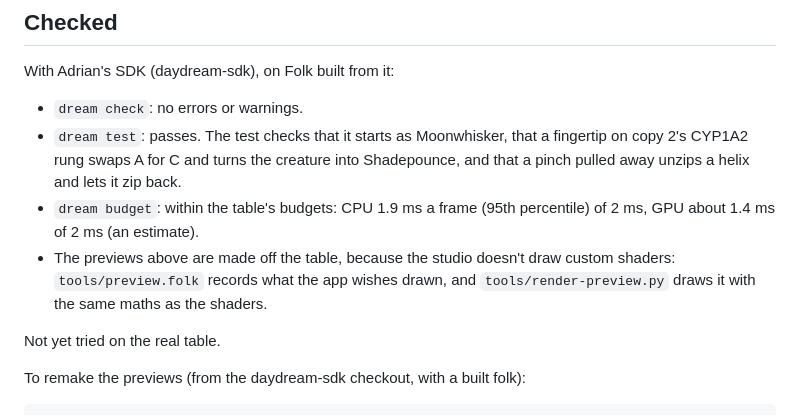
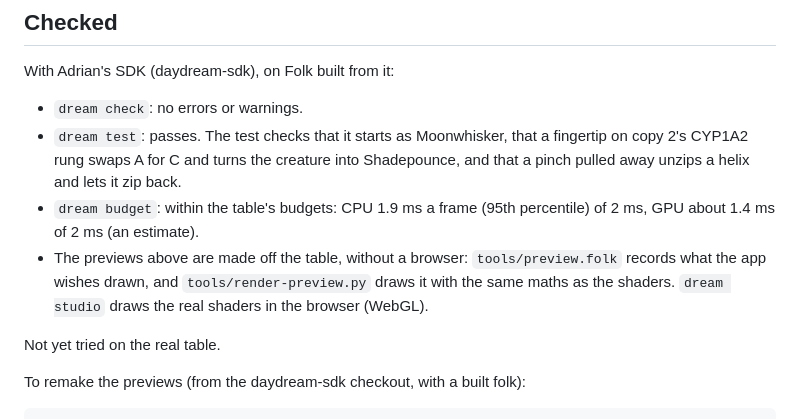
Before and after one commit to ajaypavan1004/creature-arena-daydream, a Markdown page: dna-helix/README.md, the part around the change. Rendered like a GitHub page.

Commit message:
DNA Helix README: the studio does draw custom shaders
Co-Authored-By: Claude Opus 5.5 <noreply@anthropic.com>
Claude-Session: https://claude.ai/code/session_011p11viwsmBrKJjw1n3giZy

```diff
--- a/dna-helix/README.md
+++ b/dna-helix/README.md
@@ -57,9 +57,9 @@ With Adrian's SDK (daydream-sdk), on Folk built from it:
   pinch pulled away unzips a helix and lets it zip back.
 - `dream budget`: within the table's budgets: CPU 1.9 ms a frame (95th percentile) of 2 ms,
   GPU about 1.4 ms of 2 ms (an estimate).
-- The previews above are made off the table, because the studio doesn't draw custom
-  shaders: `tools/preview.folk` records what the app wishes drawn, and
-  `tools/render-preview.py` draws it with the same maths as the shaders.
+- The previews above are made off the table, without a browser: `tools/preview.folk`
+  records what the app wishes drawn, and `tools/render-preview.py` draws it with the same
+  maths as the shaders. `dream studio` draws the real shaders in the browser (WebGL).
 
 Not yet tried on the real table.
 
```
